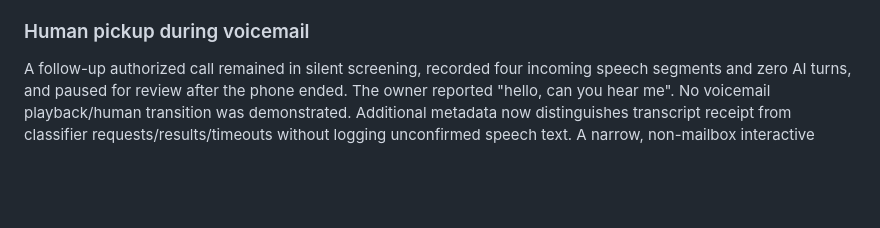
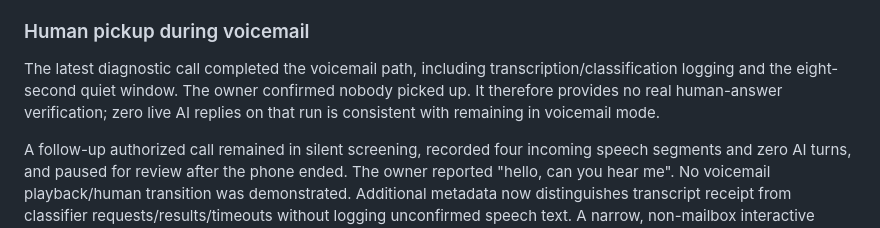
Before and after one commit to Sinagetitdone/SalesGodCRM-Calling-Automation, a Markdown page: tools/audio-extension/CALLING-LISTS.md, the part around the change. Drawn GitHub-style; blank space fills up the shorter version.

```diff
--- a/tools/audio-extension/CALLING-LISTS.md
+++ b/tools/audio-extension/CALLING-LISTS.md
@@ -3,6 +3,8 @@
 Initial implementation used synthetic contacts only. On 2026-10-20 an explicitly authorized real call exercised dispatch, dialer audio, greeting/beep detection, message playback, hangup, saved events and completion. The owner then reported that a person picked up and spoke during voicemail, but the system hung up. That call therefore failed human takeover, despite its playback-completed log. The takeover fix below has synthetic regression coverage only; no new call was made for the fix. Opening, importing or reloading never starts calls automatically.
 
 ### Human pickup during voicemail
+
+The latest diagnostic call completed the voicemail path, including transcription/classification logging and the eight-second quiet window. The owner confirmed nobody picked up. It therefore provides no real human-answer verification; zero live AI replies on that run is consistent with remaining in voicemail mode.
 
 A follow-up authorized call remained in silent screening, recorded four incoming speech segments and zero AI turns, and paused for review after the phone ended. The owner reported "hello, can you hear me". No voicemail playback/human transition was demonstrated. Additional metadata now distinguishes transcript receipt from classifier requests/results/timeouts without logging unconfirmed speech text. A narrow, non-mailbox interactive question can request the human path without model-classifier latency; bare hello cannot. Classification also accepts correlated final response.done output, and confirmed human evidence persists across repeated speech. Synthetic tests pass; real verification is still pending.
 
```
Also changed, not shown: EVOLUTION.md (+4 -0 lines).
